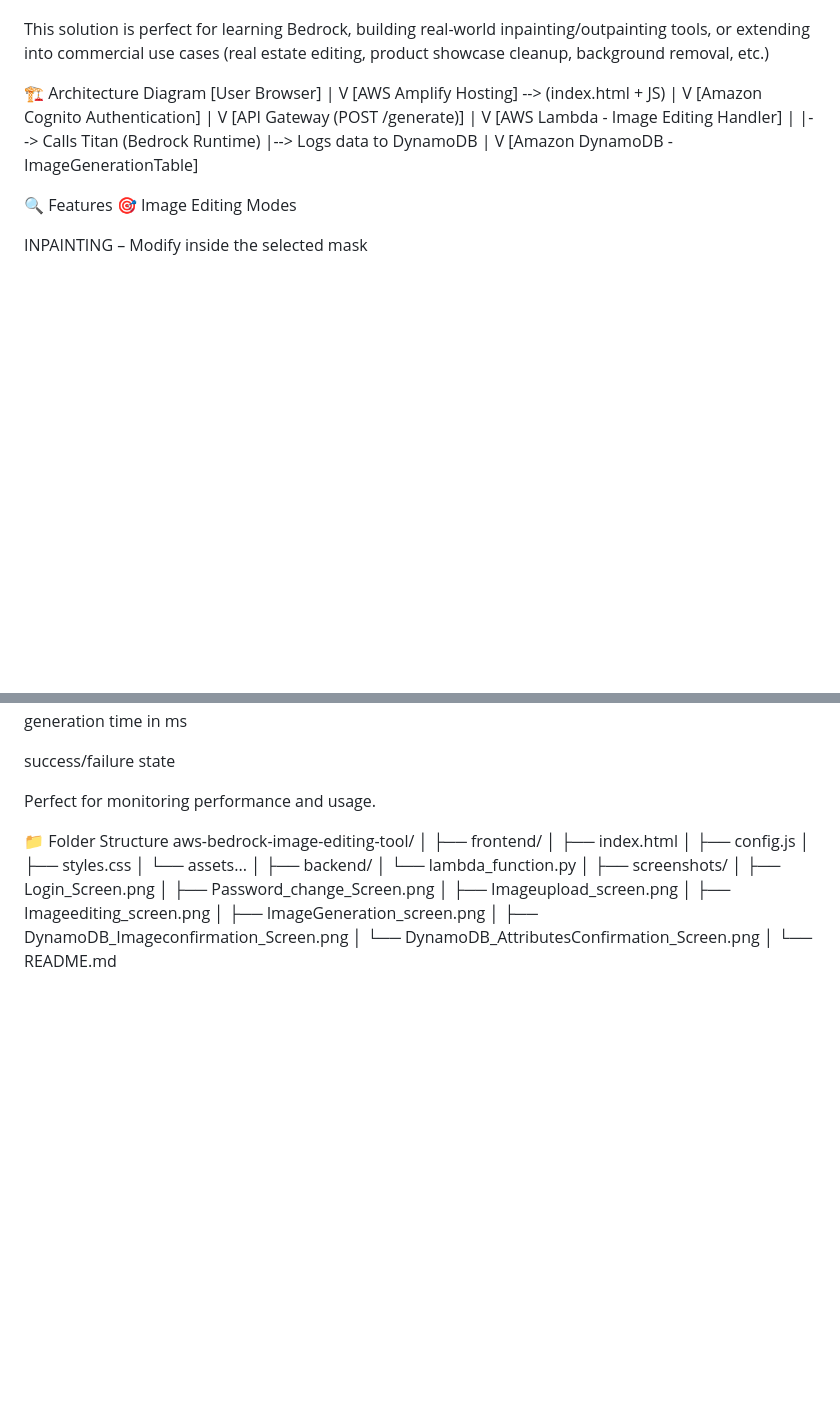
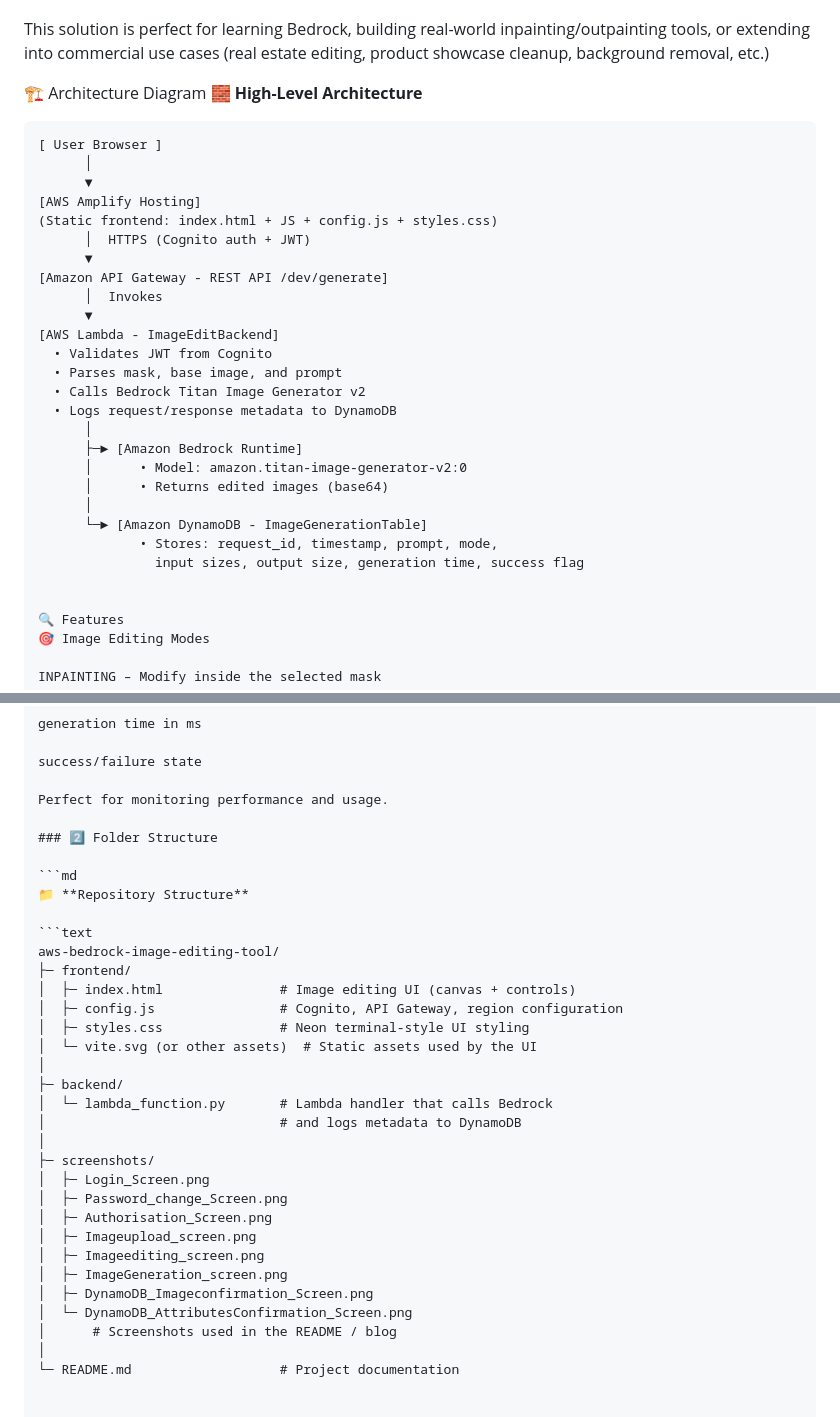
Before and after one commit to strategysamuel/aws-bedrock-image-editing-tool, a Markdown page: README.md, 2 parts joined by grey strips. GitHub-like rendering; blank space fills up the shorter version.

Commit message:
Revise README with updated architecture and structure
Updated architecture diagram and folder structure in README.

````diff
--- a/README.md
+++ b/README.md
@@ -22,25 +22,33 @@ This project solves that by integrating:
 This solution is perfect for learning Bedrock, building real-world inpainting/outpainting tools, or extending into commercial use cases (real estate editing, product showcase cleanup, background removal, etc.)
 
 🏗️ Architecture Diagram
-[User Browser]
-      |
-      V
-[AWS Amplify Hosting]  -->  (index.html + JS)
-      |
-      V
-[Amazon Cognito Authentication]
-      |
-      V
-[API Gateway (POST /generate)]
-      |
-      V
-[AWS Lambda - Image Editing Handler]
-      |
-      |--> Calls Titan (Bedrock Runtime)
-      |--> Logs data to DynamoDB
-      |
-      V
-[Amazon DynamoDB - ImageGenerationTable]
+🧱 **High-Level Architecture**
+
+```text
+[ User Browser ]
+      │
+      ▼
+[AWS Amplify Hosting]
+(Static frontend: index.html + JS + config.js + styles.css)
+      │  HTTPS (Cognito auth + JWT)
+      ▼
+[Amazon API Gateway - REST API /dev/generate]
+      │  Invokes
+      ▼
+[AWS Lambda - ImageEditBackend]
+  • Validates JWT from Cognito
+  • Parses mask, base image, and prompt
+  • Calls Bedrock Titan Image Generator v2
+  • Logs request/response metadata to DynamoDB
+      │
+      ├─► [Amazon Bedrock Runtime]
+      │      • Model: amazon.titan-image-generator-v2:0
+      │      • Returns edited images (base64)
+      │
+      └─► [Amazon DynamoDB - ImageGenerationTable]
+             • Stores: request_id, timestamp, prompt, mode,
+               input sizes, output size, generation time, success flag
+
 
 🔍 Features
 🎯 Image Editing Modes
@@ -77,28 +85,36 @@ success/failure state
 
 Perfect for monitoring performance and usage.
 
-📁 Folder Structure
+### 2️⃣ Folder Structure
+
+```md
+📁 **Repository Structure**
+
+```text
 aws-bedrock-image-editing-tool/
+├─ frontend/
+│  ├─ index.html               # Image editing UI (canvas + controls)
+│  ├─ config.js                # Cognito, API Gateway, region configuration
+│  ├─ styles.css               # Neon terminal-style UI styling
+│  └─ vite.svg (or other assets)  # Static assets used by the UI
 │
-├── frontend/
-│   ├── index.html
-│   ├── config.js
-│   ├── styles.css
-│   └── assets...
+├─ backend/
+│  └─ lambda_function.py       # Lambda handler that calls Bedrock
+│                              # and logs metadata to DynamoDB
 │
-├── backend/
-│   └── lambda_function.py
+├─ screenshots/
+│  ├─ Login_Screen.png
+│  ├─ Password_change_Screen.png
+│  ├─ Authorisation_Screen.png
+│  ├─ Imageupload_screen.png
+│  ├─ Imageediting_screen.png
+│  ├─ ImageGeneration_screen.png
+│  ├─ DynamoDB_Imageconfirmation_Screen.png
+│  └─ DynamoDB_AttributesConfirmation_Screen.png
+│      # Screenshots used in the README / blog
 │
-├── screenshots/
-│   ├── Login_Screen.png
-│   ├── Password_change_Screen.png
-│   ├── Imageupload_screen.png
-│   ├── Imageediting_screen.png
-│   ├── ImageGeneration_screen.png
-│   ├── DynamoDB_Imageconfirmation_Screen.png
-│   └── DynamoDB_AttributesConfirmation_Screen.png
-│
-└── README.md
+└─ README.md                   # Project documentation
+
 
 ⚙️ AWS Services Used
 Service	Purpose
````
